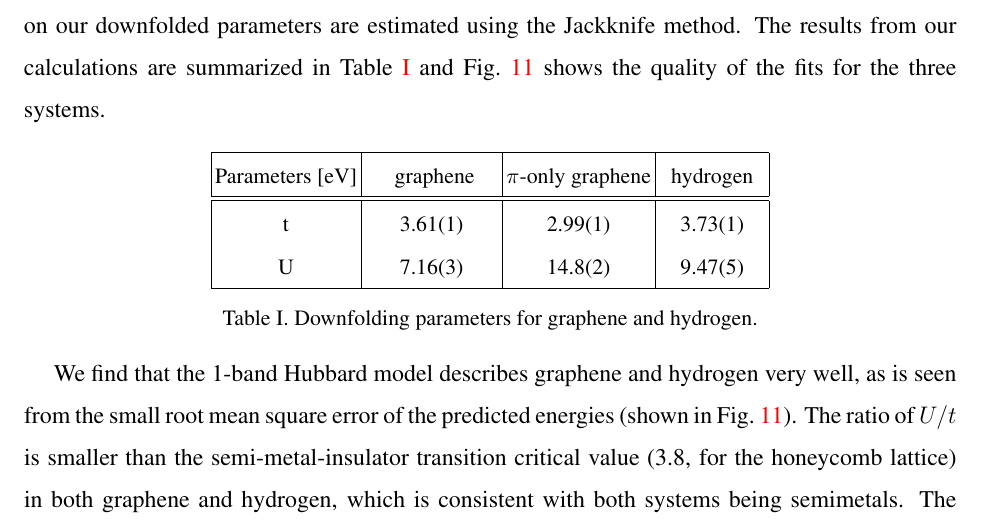
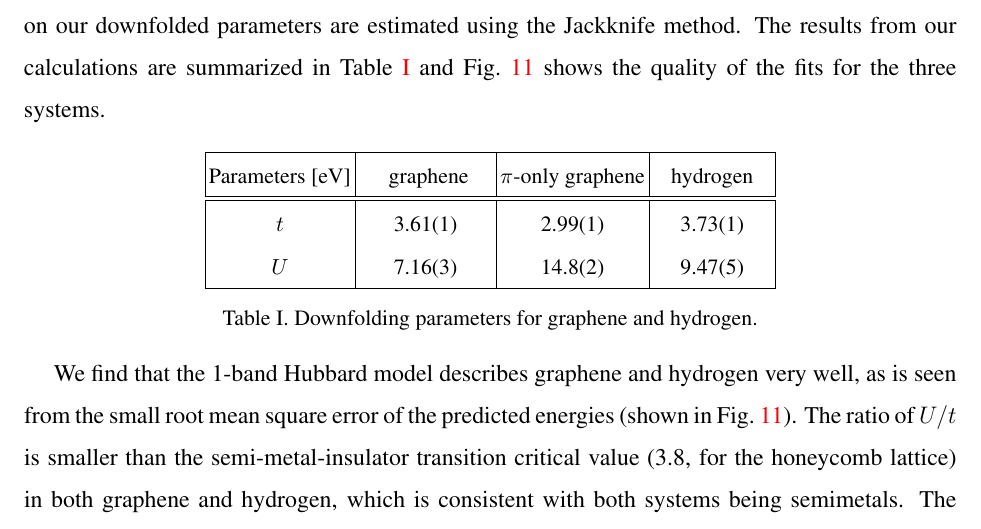
Before and after one commit to hiteshjc/Downfolding, a LaTeX paper (Downfolding_review/main.tex, which reads Downfolding_review/honeycomb.tex): part of page 16 of 26, cut so that both start at the same text. Compiled offline with pdfLaTeX.

Commit message:
Honeycomb

```diff
--- a/Downfolding_review/honeycomb.tex
+++ b/Downfolding_review/honeycomb.tex
@@ -52,11 +52,11 @@ and Fig.~\ref{fig:ne_aidmd_gh} shows the quality of the fits for the three syste
 \centering
 \begin{tabular}{|c|c|c|c|}
 \hline
-Parameters [eV] & $\;\;\;\;$ graphene $\;\;\;$ & $\pi$-only graphene & $\;\;$hydrogen$\;\;$ \\
+Parameters [eV] & $\;\;\;\;$ graphene $\;\;\;$ & $\pi$-only graphene & $\;\;\;$hydrogen$\;\;\;$ \\
 \hline
 \hline
-t & 3.61(1) & 2.99(1) & 3.73(1)\\
-U & 7.16(3) & 14.8(2) & 9.47(5)\\
+$t$ & 3.61(1) & 2.99(1) & 3.73(1)\\
+$U$ & 7.16(3) & 14.8(2) & 9.47(5)\\
 \hline
 \end{tabular}
 \caption{Downfolding parameters for graphene and hydrogen.}
```
